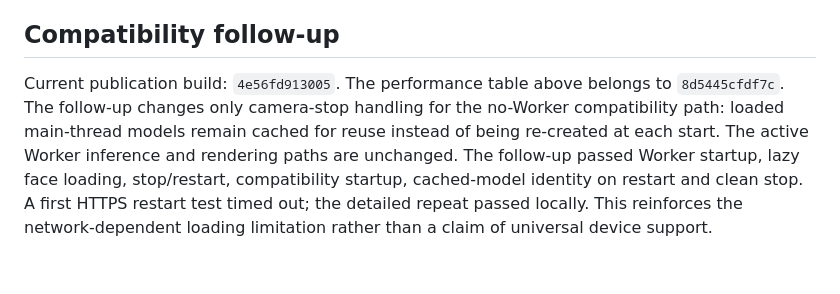
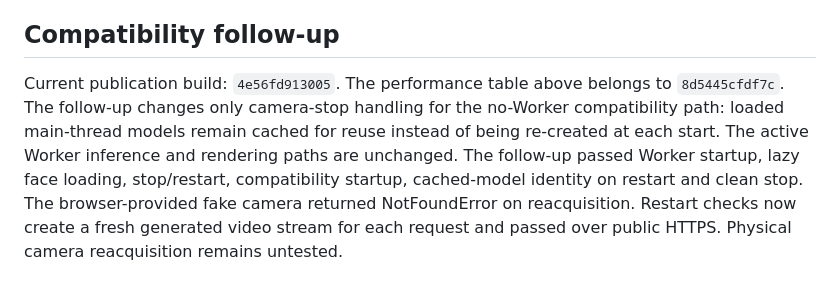
Before and after one commit to wriizo212/pome-questure, a Markdown page: CAMERA-RELEASE.md, the part around the change. Drawn GitHub-style.

Commit message:
Clarify generated camera restart validation

```diff
--- a/CAMERA-RELEASE.md
+++ b/CAMERA-RELEASE.md
@@ -34,4 +34,4 @@ Sources: [MediaPipe web hand-landmarker guide](https://developers.google.com/edg
 
 ## Compatibility follow-up
 
-Current publication build: `4e56fd913005`. The performance table above belongs to `8d5445cfdf7c`. The follow-up changes only camera-stop handling for the no-Worker compatibility path: loaded main-thread models remain cached for reuse instead of being re-created at each start. The active Worker inference and rendering paths are unchanged. The follow-up passed Worker startup, lazy face loading, stop/restart, compatibility startup, cached-model identity on restart and clean stop. A first HTTPS restart test timed out; the detailed repeat passed locally. This reinforces the network-dependent loading limitation rather than a claim of universal device support.
+Current publication build: `4e56fd913005`. The performance table above belongs to `8d5445cfdf7c`. The follow-up changes only camera-stop handling for the no-Worker compatibility path: loaded main-thread models remain cached for reuse instead of being re-created at each start. The active Worker inference and rendering paths are unchanged. The follow-up passed Worker startup, lazy face loading, stop/restart, compatibility startup, cached-model identity on restart and clean stop. The browser-provided fake camera returned NotFoundError on reacquisition. Restart checks now create a fresh generated video stream for each request and passed over public HTTPS. Physical camera reacquisition remains untested.
```
